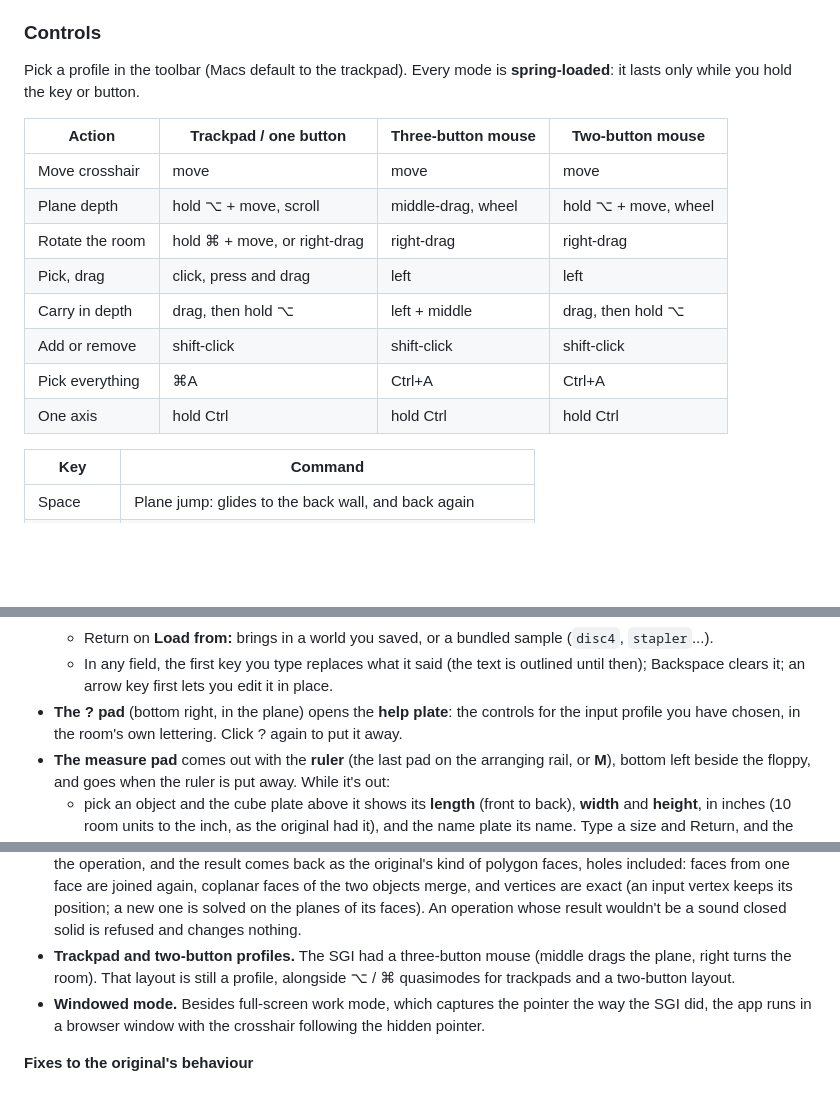
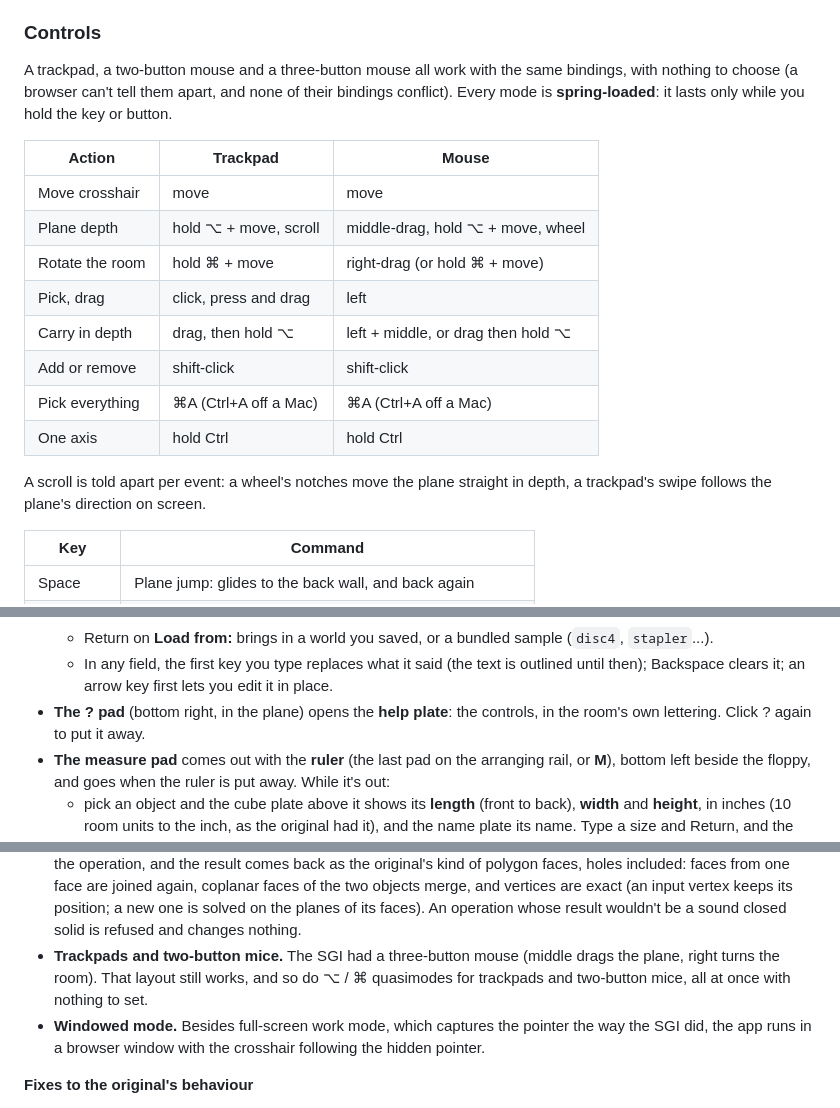
Before and after one commit to willkessler/cutplane_web, a Markdown page: docs/README.md, 3 parts joined by grey strips. Drawn GitHub-style; blank space fills up the shorter version.

```diff
--- a/docs/README.md
+++ b/docs/README.md
@@ -39,19 +39,23 @@ snapping.
 
 ### Controls
 
-Pick a profile in the toolbar (Macs default to the trackpad). Every mode is **spring-loaded**: it
-lasts only while you hold the key or button.
+A trackpad, a two-button mouse and a three-button mouse all work with the same bindings, with
+nothing to choose (a browser can't tell them apart, and none of their bindings conflict). Every
+mode is **spring-loaded**: it lasts only while you hold the key or button.
 
-| Action          | Trackpad / one button        | Three-button mouse | Two-button mouse     |
-| --------------- | ---------------------------- | ------------------ | -------------------- |
-| Move crosshair  | move                         | move               | move                 |
-| Plane depth     | hold ⌥ + move, scroll        | middle-drag, wheel | hold ⌥ + move, wheel |
-| Rotate the room | hold ⌘ + move, or right-drag | right-drag         | right-drag           |
-| Pick, drag      | click, press and drag        | left               | left                 |
-| Carry in depth  | drag, then hold ⌥            | left + middle      | drag, then hold ⌥    |
-| Add or remove   | shift-click                  | shift-click        | shift-click          |
-| Pick everything | ⌘A                           | Ctrl+A             | Ctrl+A               |
-| One axis        | hold Ctrl                    | hold Ctrl          | hold Ctrl            |
+| Action          | Trackpad              | Mouse                              |
+| --------------- | --------------------- | ---------------------------------- |
+| Move crosshair  | move                  | move                               |
+| Plane depth     | hold ⌥ + move, scroll | middle-drag, hold ⌥ + move, wheel  |
+| Rotate the room | hold ⌘ + move         | right-drag (or hold ⌘ + move)      |
+| Pick, drag      | click, press and drag | left                               |
+| Carry in depth  | drag, then hold ⌥     | left + middle, or drag then hold ⌥ |
+| Add or remove   | shift-click           | shift-click                        |
+| Pick everything | ⌘A (Ctrl+A off a Mac) | ⌘A (Ctrl+A off a Mac)              |
+| One axis        | hold Ctrl             | hold Ctrl                          |
+
+A scroll is told apart per event: a wheel's notches move the plane straight in depth, a
+trackpad's swipe follows the plane's direction on screen.
 
 | Key     | Command                                                   |
 | ------- | --------------------------------------------------------- |
@@ -198,8 +202,8 @@ The room is laid out as in the 3Form photos. Everything in it runs on the origin
     `stapler`...).
   - In any field, the first key you type replaces what it said (the text is outlined until
     then); Backspace clears it; an arrow key first lets you edit it in place.
-- **The ? pad** (bottom right, in the plane) opens the **help plate**: the controls for the
-  input profile you have chosen, in the room's own lettering. Click ? again to put it away.
+- **The ? pad** (bottom right, in the plane) opens the **help plate**: the controls, in the
+  room's own lettering. Click ? again to put it away.
 - **The measure pad** comes out with the **ruler** (the last pad on the arranging rail, or
   **M**), bottom left beside the floppy, and goes when the ruler is put away. While it's out:
   - pick an object and the cube plate above it shows its **length** (front to back), **width**
@@ -452,9 +456,9 @@ the papers. Where it differs, it's on purpose, and the differences are listed he
   the two objects merge, and vertices are exact (an input vertex keeps its position; a new one is
   solved on the planes of its faces). An operation whose result wouldn't be a sound closed solid
   is refused and changes nothing.
-- **Trackpad and two-button profiles.** The SGI had a three-button mouse (middle drags the
-  plane, right turns the room). That layout is still a profile, alongside ⌥ / ⌘ quasimodes for
-  trackpads and a two-button layout.
+- **Trackpads and two-button mice.** The SGI had a three-button mouse (middle drags the
+  plane, right turns the room). That layout still works, and so do ⌥ / ⌘ quasimodes for
+  trackpads and two-button mice, all at once with nothing to set.
 - **Windowed mode.** Besides full-screen work mode, which captures the pointer the way the SGI
   did, the app runs in a browser window with the crosshair following the hidden pointer.
 
```
Also changed, not shown: docs/GUIDE.md (+13 -15 lines), docs/images/guide-help.png, docs/images/guide-screen.png, 11 other files.
